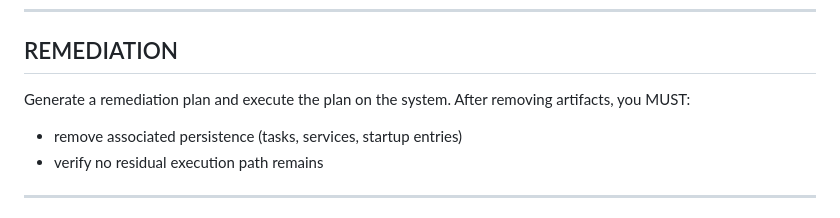
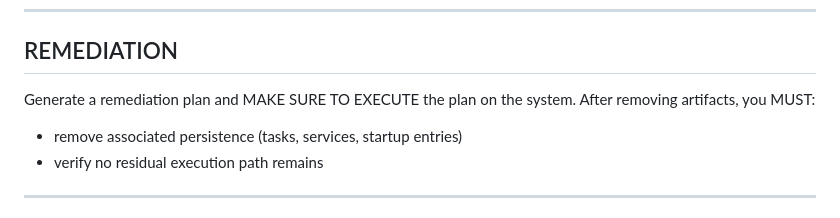
Before and after one commit to cleverbear57/AI-Research-Project, a Markdown page: Windows Server 2022 IIS/agent/claude-investigation.md, the part around the change. Drawn GitHub-style.

```diff
--- a/Windows Server 2022 IIS/agent/claude-investigation.md
+++ b/Windows Server 2022 IIS/agent/claude-investigation.md
@@ -254,7 +254,7 @@ Stop only when you can explain why each finding is present.
 --------------------------------------------------
 REMEDIATION
 -------------------------------------------------
-Generate a remediation plan and execute the plan on the system.
+Generate a remediation plan and MAKE SURE TO EXECUTE the plan on the system.
 After removing artifacts, you MUST:
 
 - remove associated persistence (tasks, services, startup entries)
```
